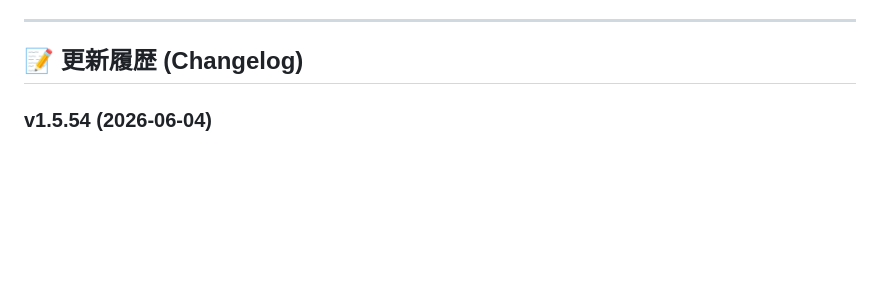
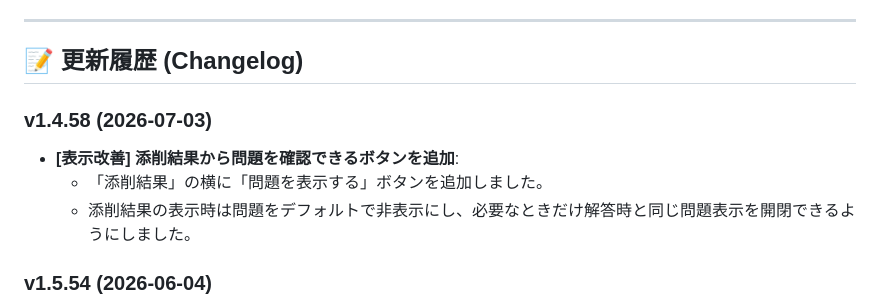
Before and after one commit to akiracchi2000/clear-maker2A, a Markdown page: README.md, the part around the change. Rendered like a GitHub page; blank space fills up the shorter version.

```diff
--- a/README.md
+++ b/README.md
@@ -64,6 +64,11 @@ Clear Maker 2A は、生徒が自分のスマホやタブレットから解答
 ---
 
 ## 📝 更新履歴 (Changelog)
+
+### v1.4.58 (2026-07-03)
+*   **[表示改善] 添削結果から問題を確認できるボタンを追加**:
+    *   「添削結果」の横に「問題を表示する」ボタンを追加しました。
+    *   添削結果の表示時は問題をデフォルトで非表示にし、必要なときだけ解答時と同じ問題表示を開閉できるようにしました。
 
 ### v1.5.54 (2026-06-04)
 *   **[機能追加] 裏モードの設定を追加**:
```
